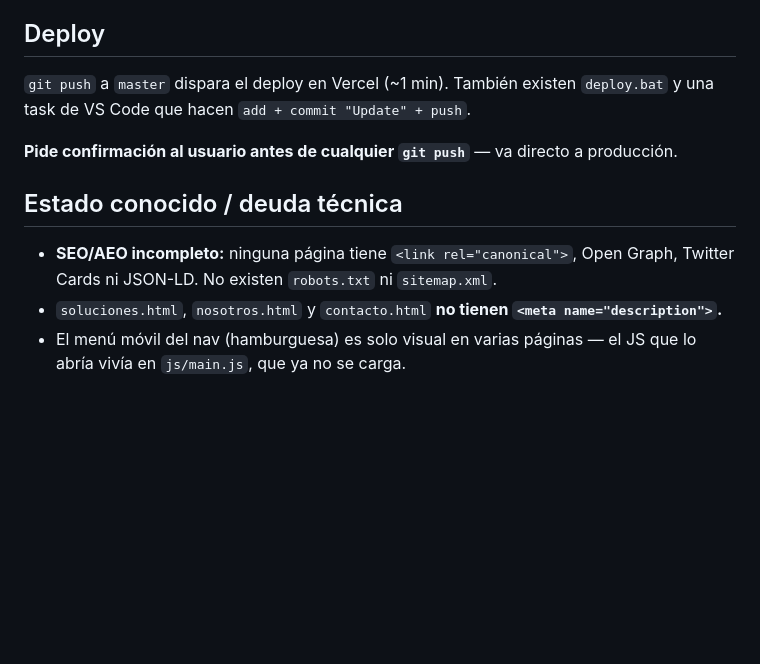
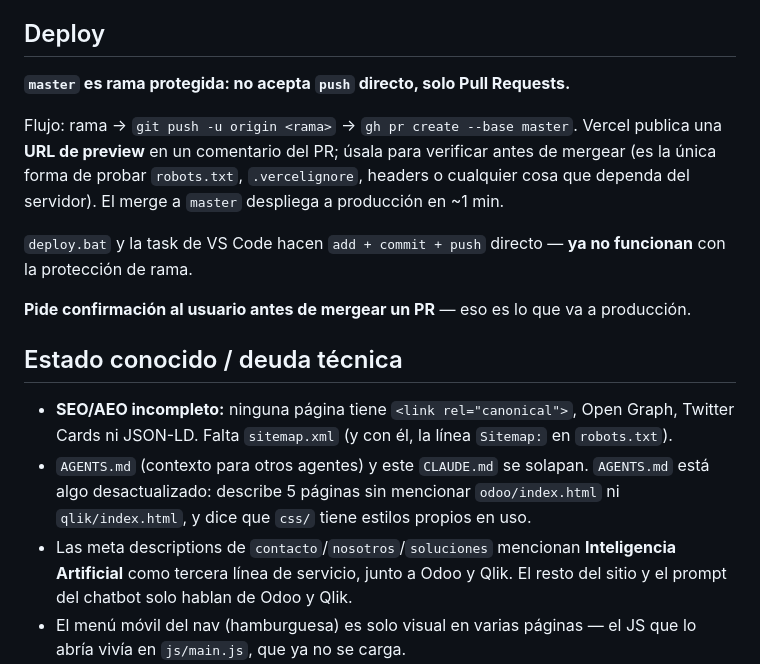
Before and after one commit to erikmoreno-create/appunto-web, a Markdown page: CLAUDE.md, the part around the change. GitHub-like rendering; blank space fills up the shorter version.

Commit message:
Corregir CLAUDE.md: master es rama protegida, flujo por PR
Tambien actualiza la deuda tecnica: las meta descriptions ya existen
(PRs #3, #4, #5) y aparece AGENTS.md como documento solapado.

Co-Authored-By: Claude Opus 5 (1M context) <noreply@anthropic.com>

```diff
--- a/CLAUDE.md
+++ b/CLAUDE.md
@@ -67,14 +67,19 @@ El `SYSTEM_PROMPT` del chatbot vive **server-side** en `api/chat.js` (nunca lleg
 
 ## Deploy
 
-`git push` a `master` dispara el deploy en Vercel (~1 min). También existen `deploy.bat` y una task de VS Code que hacen `add + commit "Update" + push`.
+**`master` es rama protegida: no acepta `push` directo, solo Pull Requests.**
 
-**Pide confirmación al usuario antes de cualquier `git push`** — va directo a producción.
+Flujo: rama → `git push -u origin <rama>` → `gh pr create --base master`. Vercel publica una **URL de preview** en un comentario del PR; úsala para verificar antes de mergear (es la única forma de probar `robots.txt`, `.vercelignore`, headers o cualquier cosa que dependa del servidor). El merge a `master` despliega a producción en ~1 min.
+
+`deploy.bat` y la task de VS Code hacen `add + commit + push` directo — **ya no funcionan** con la protección de rama.
+
+**Pide confirmación al usuario antes de mergear un PR** — eso es lo que va a producción.
 
 ## Estado conocido / deuda técnica
 
-- **SEO/AEO incompleto:** ninguna página tiene `<link rel="canonical">`, Open Graph, Twitter Cards ni JSON-LD. No existen `robots.txt` ni `sitemap.xml`.
-- `soluciones.html`, `nosotros.html` y `contacto.html` **no tienen `<meta name="description">`.**
+- **SEO/AEO incompleto:** ninguna página tiene `<link rel="canonical">`, Open Graph, Twitter Cards ni JSON-LD. Falta `sitemap.xml` (y con él, la línea `Sitemap:` en `robots.txt`).
+- `AGENTS.md` (contexto para otros agentes) y este `CLAUDE.md` se solapan. `AGENTS.md` está algo desactualizado: describe 5 páginas sin mencionar `odoo/index.html` ni `qlik/index.html`, y dice que `css/` tiene estilos propios en uso.
+- Las meta descriptions de `contacto`/`nosotros`/`soluciones` mencionan **Inteligencia Artificial** como tercera línea de servicio, junto a Odoo y Qlik. El resto del sitio y el prompt del chatbot solo hablan de Odoo y Qlik.
 - El menú móvil del nav (hamburguesa) es solo visual en varias páginas — el JS que lo abría vivía en `js/main.js`, que ya no se carga.
 - El footer dice "© 2026".
 - Assets pesados versionados en git: `OdooAppuntoDemoComercial.mp4` (~10 MB) y `qlik_espanol.mp4` (~11 MB).
```
